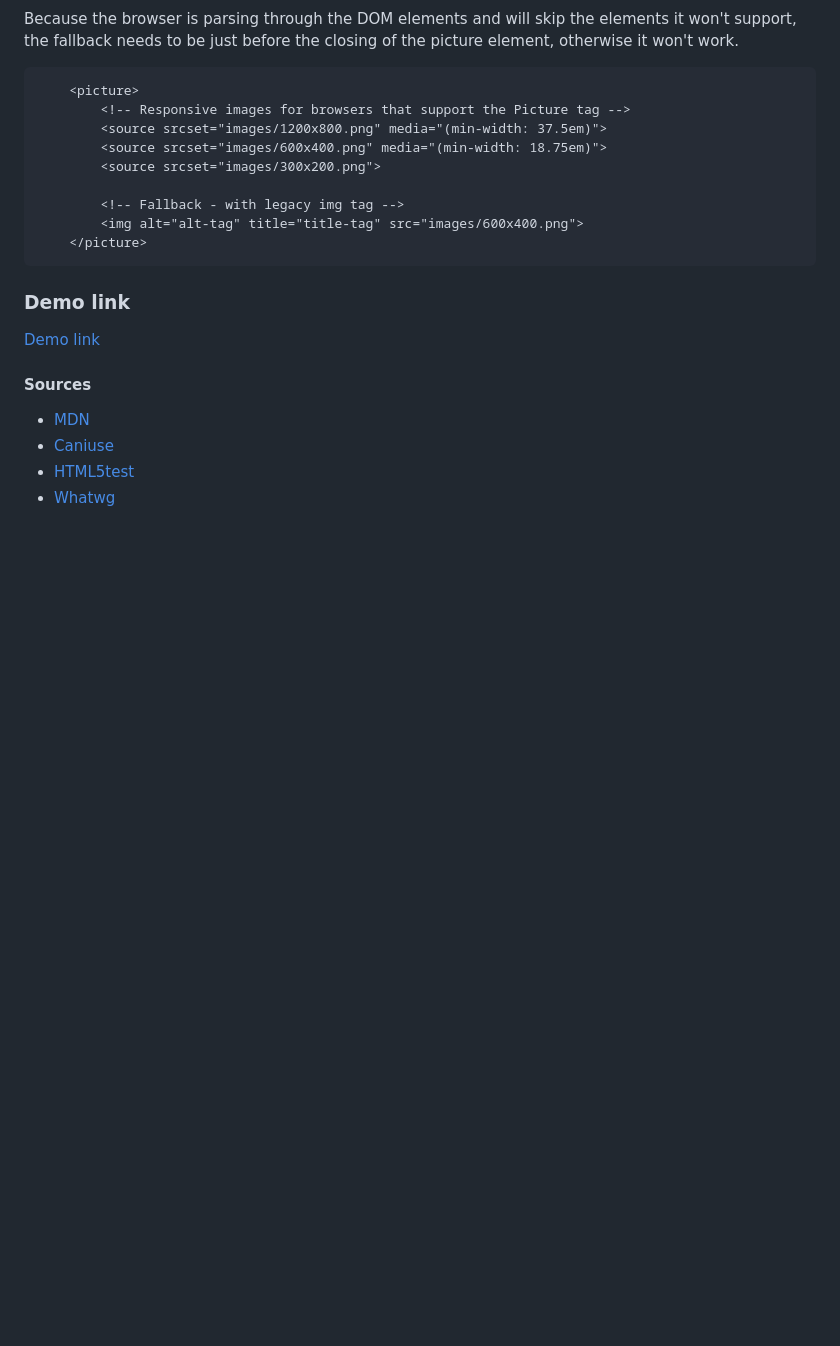
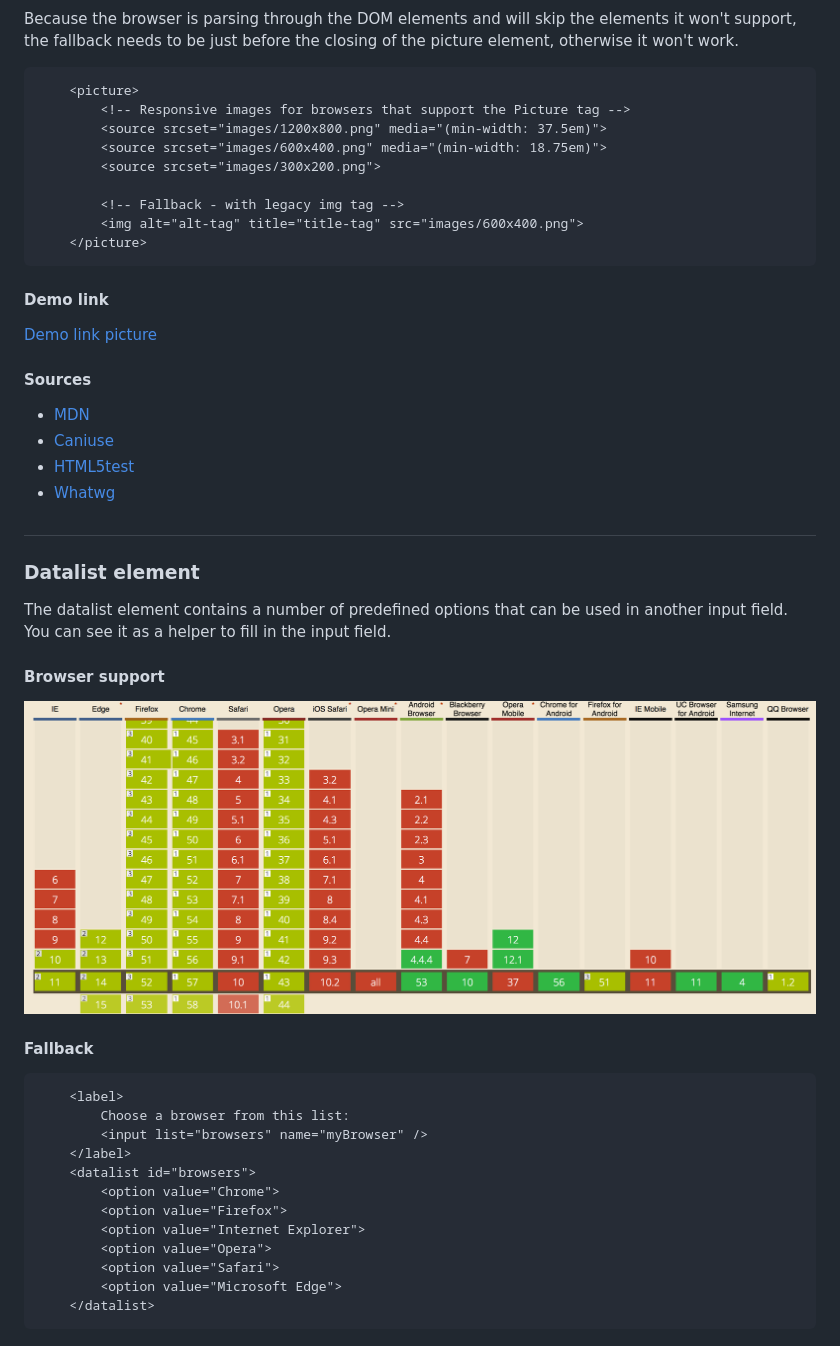
Before and after one commit to TimoVerkroost/minor-browser-technologies, a Markdown page: 2.1-assignment-feature-detection/README.md, the part around the change printed below. Drawn GitHub-style; pictures changed too: 2.1-assignment-feature-detection/images/caniuse-datalist.png (added); blank space fills up the shorter version.

Commit message:
Datalist added

````diff
--- a/2.1-assignment-feature-detection/README.md
+++ b/2.1-assignment-feature-detection/README.md
@@ -25,11 +25,39 @@ Because the browser is parsing through the DOM elements and will skip the elemen
     </picture>
 ```
 
-### Demo link
-[Demo link](https://timoverkroost.github.io/minor-browser-technologies/2.1-assignment-feature-detection/demos/feature-html-1.html)
+#### Demo link
+[Demo link picture](https://timoverkroost.github.io/minor-browser-technologies/2.1-assignment-feature-detection/demos/feature-html-1.html)
 
 #### Sources
 -   [MDN](https://developer.mozilla.org/en-US/docs/Web/HTML/Element/picture)
 -   [Caniuse](http://caniuse.com/#search=Picture)
 -   [HTML5test](http://html5test.com/compare/feature/responsive.picture.html)
 -   [Whatwg](https://html.spec.whatwg.org/multipage/embedded-content.html#the-picture-element)
+
+#
+
+### Datalist element
+The datalist element contains a number of predefined options that can be used in another input field. You can see it as a helper to fill in the input field.
+
+#### Browser support
+![Datalist support](https://github.com/TimoVerkroost/minor-browser-technologies/blob/master/2.1-assignment-feature-detection/images/caniuse-datalist.png "Datalist support")
+
+#### Fallback
+
+
+
+```html
+    <label>
+        Choose a browser from this list:
+        <input list="browsers" name="myBrowser" />
+    </label>
+    <datalist id="browsers">
+        <option value="Chrome">
+        <option value="Firefox">
+        <option value="Internet Explorer">
+        <option value="Opera">
+        <option value="Safari">
+        <option value="Microsoft Edge">
+    </datalist>
+```
+
````
Also changed, not shown: other parts of 2.1-assignment-feature-detection/README.md (+8 -1 lines), 1 other file.
